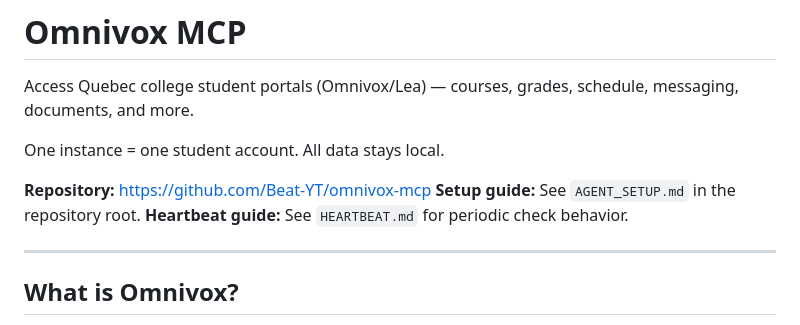
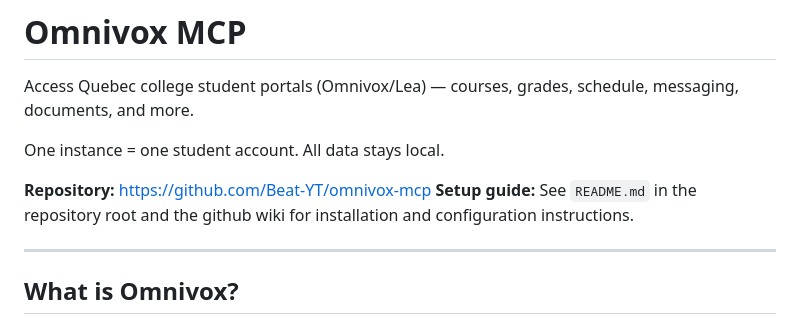
Before and after one commit to Beat-YT/omnivox-mcp, a Markdown page: SKILL.md, the part around the change. Rendered like a GitHub page.

Commit message:
remove outdated openclaw references from skill.md

```diff
--- a/SKILL.md
+++ b/SKILL.md
@@ -11,8 +11,7 @@ Access Quebec college student portals (Omnivox/Lea) — courses, grades, schedul
 One instance = one student account. All data stays local.
 
 **Repository:** https://github.com/Beat-YT/omnivox-mcp
-**Setup guide:** See `AGENT_SETUP.md` in the repository root.
-**Heartbeat guide:** See `HEARTBEAT.md` for periodic check behavior.
+**Setup guide:** See `README.md` in the repository root and the github wiki for installation and configuration instructions.
 
 ---
 
```
